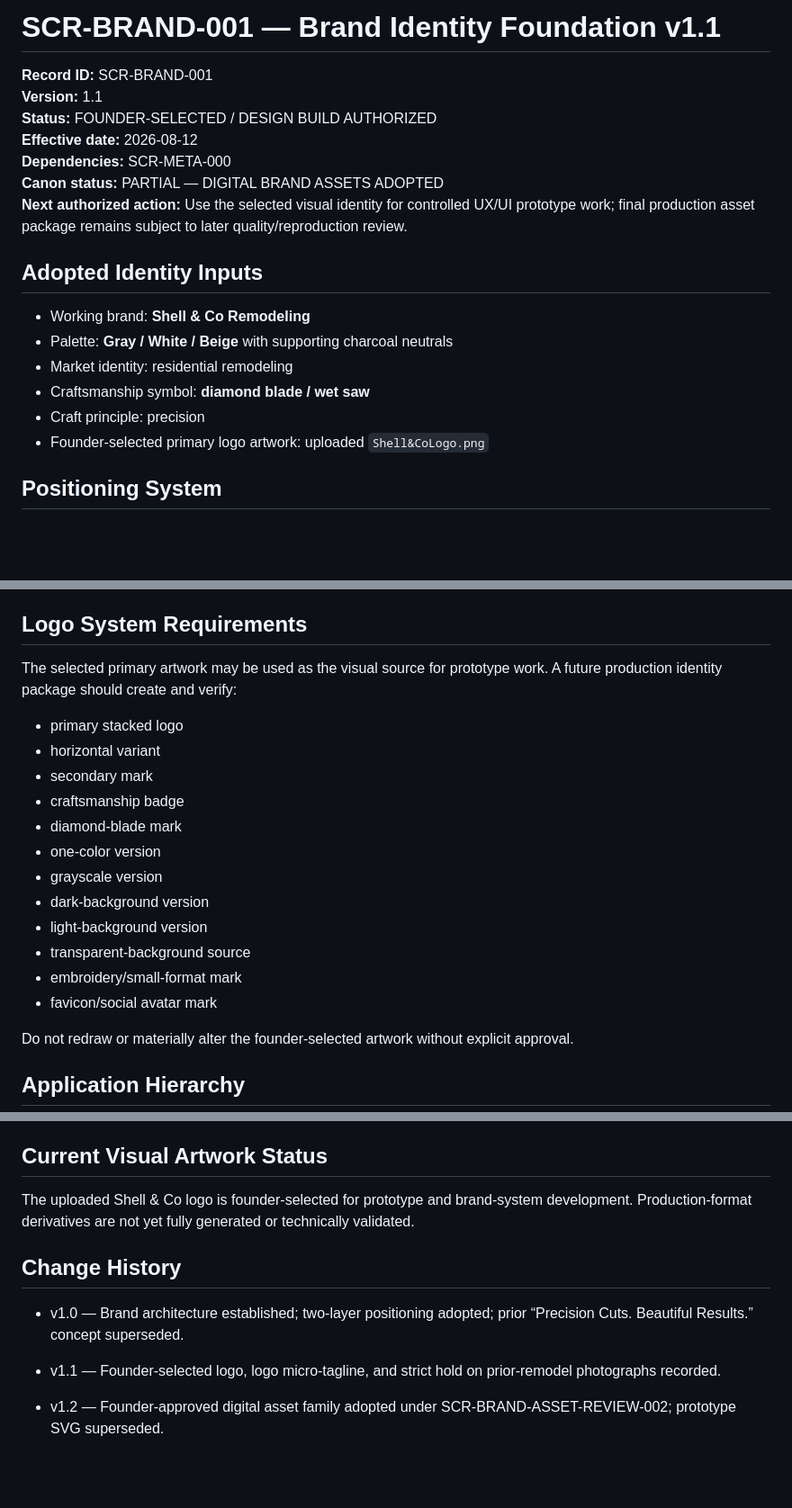
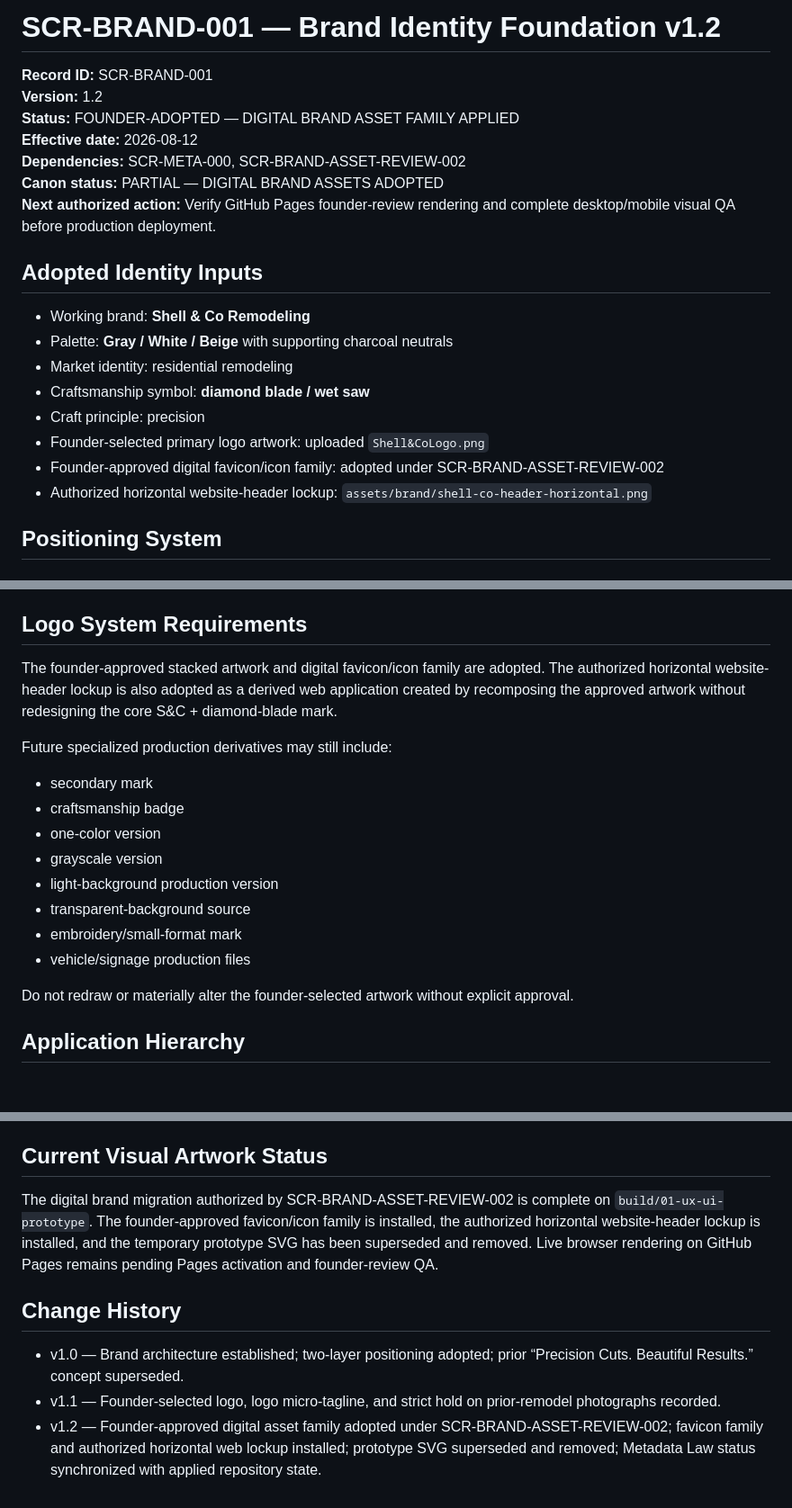
Before and after one commit to aicapitalventures/ShellRemodeling, a Markdown page: docs/brand/SCR-BRAND-001.md, 3 parts joined by grey strips. Shown at 90% size. Rendered like a GitHub page; blank space fills up the shorter version.

Commit message:
Synchronize SCR-BRAND-001 with applied digital asset state

```diff
--- a/docs/brand/SCR-BRAND-001.md
+++ b/docs/brand/SCR-BRAND-001.md
@@ -1,12 +1,12 @@
-# SCR-BRAND-001 — Brand Identity Foundation v1.1
+# SCR-BRAND-001 — Brand Identity Foundation v1.2
 
 **Record ID:** SCR-BRAND-001
-**Version:** 1.1
-**Status:** FOUNDER-SELECTED / DESIGN BUILD AUTHORIZED
+**Version:** 1.2
+**Status:** FOUNDER-ADOPTED — DIGITAL BRAND ASSET FAMILY APPLIED
 **Effective date:** 2026-08-12
-**Dependencies:** SCR-META-000
+**Dependencies:** SCR-META-000, SCR-BRAND-ASSET-REVIEW-002
 **Canon status:** PARTIAL — DIGITAL BRAND ASSETS ADOPTED
-**Next authorized action:** Use the selected visual identity for controlled UX/UI prototype work; final production asset package remains subject to later quality/reproduction review.
+**Next authorized action:** Verify GitHub Pages founder-review rendering and complete desktop/mobile visual QA before production deployment.
 
 ## Adopted Identity Inputs
 
@@ -16,6 +16,8 @@
 - Craftsmanship symbol: **diamond blade / wet saw**
 - Craft principle: precision
 - Founder-selected primary logo artwork: uploaded `Shell&CoLogo.png`
+- Founder-approved digital favicon/icon family: adopted under SCR-BRAND-ASSET-REVIEW-002
+- Authorized horizontal website-header lockup: `assets/brand/shell-co-header-horizontal.png`
 
 ## Positioning System
 
@@ -49,19 +51,17 @@ The diamond blade/wet saw may communicate precision, technical capability, clean
 
 ## Logo System Requirements
 
-The selected primary artwork may be used as the visual source for prototype work. A future production identity package should create and verify:
-- primary stacked logo
-- horizontal variant
+The founder-approved stacked artwork and digital favicon/icon family are adopted. The authorized horizontal website-header lockup is also adopted as a derived web application created by recomposing the approved artwork without redesigning the core S&C + diamond-blade mark.
+
+Future specialized production derivatives may still include:
 - secondary mark
 - craftsmanship badge
-- diamond-blade mark
 - one-color version
 - grayscale version
-- dark-background version
-- light-background version
+- light-background production version
 - transparent-background source
 - embroidery/small-format mark
-- favicon/social avatar mark
+- vehicle/signage production files
 
 Do not redraw or materially alter the founder-selected artwork without explicit approval.
 
@@ -106,11 +106,10 @@ AI-generated renovation imagery must be labeled as visualization/concept imagery
 
 ## Current Visual Artwork Status
 
-The uploaded Shell & Co logo is founder-selected for prototype and brand-system development. Production-format derivatives are not yet fully generated or technically validated.
+The digital brand migration authorized by SCR-BRAND-ASSET-REVIEW-002 is complete on `build/01-ux-ui-prototype`. The founder-approved favicon/icon family is installed, the authorized horizontal website-header lockup is installed, and the temporary prototype SVG has been superseded and removed. Live browser rendering on GitHub Pages remains pending Pages activation and founder-review QA.
 
 ## Change History
 
 - v1.0 — Brand architecture established; two-layer positioning adopted; prior “Precision Cuts. Beautiful Results.” concept superseded.
 - v1.1 — Founder-selected logo, logo micro-tagline, and strict hold on prior-remodel photographs recorded.
-
-- v1.2 — Founder-approved digital asset family adopted under SCR-BRAND-ASSET-REVIEW-002; prototype SVG superseded.
+- v1.2 — Founder-approved digital asset family adopted under SCR-BRAND-ASSET-REVIEW-002; favicon family and authorized horizontal web lockup installed; prototype SVG superseded and removed; Metadata Law status synchronized with applied repository state.
```
